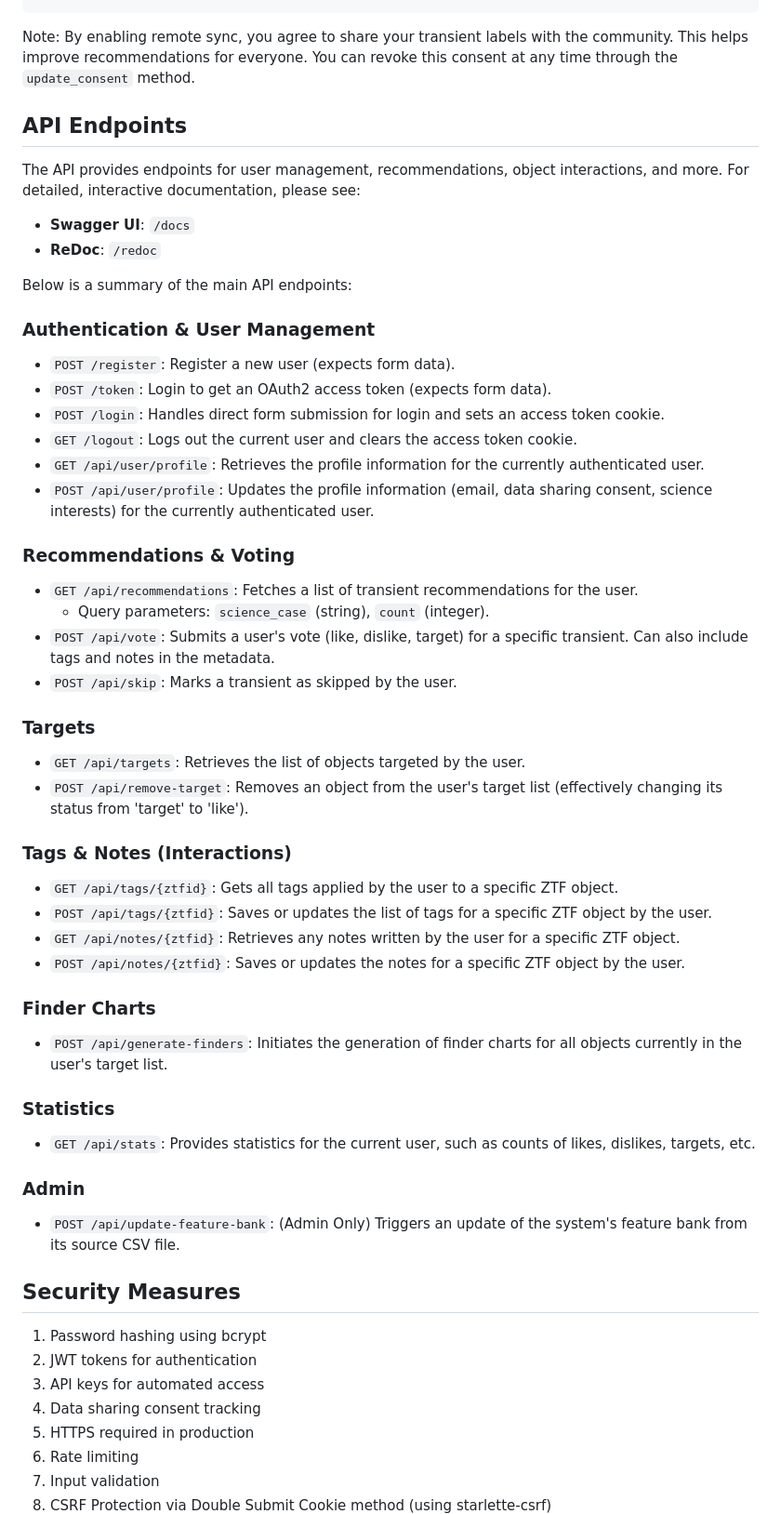
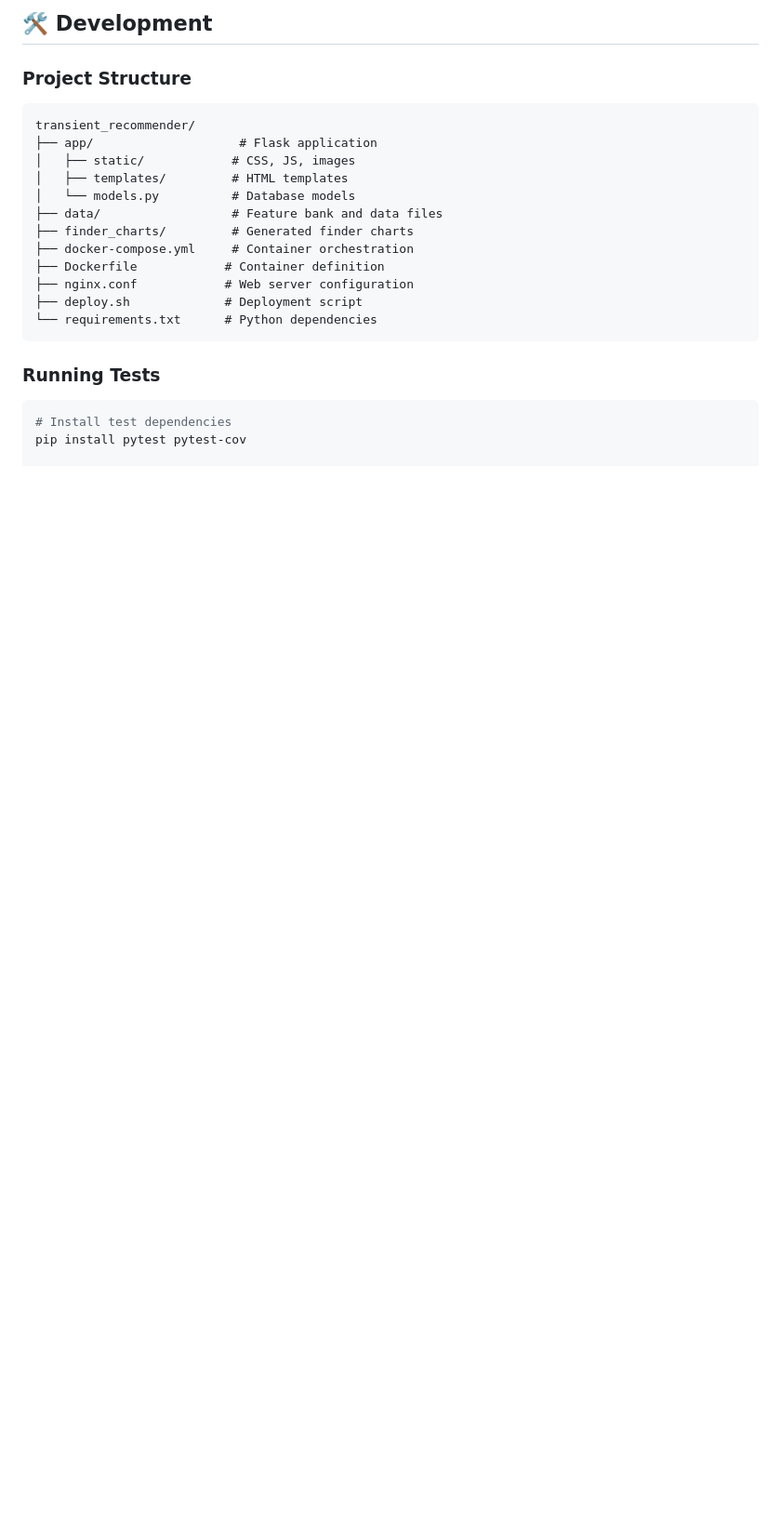
Before and after one commit to alexandergagliano/transient-recommender, a Markdown page: README.md, the part around one of its changes. Shown at 93% size. Drawn GitHub-style; blank space fills up the shorter version.

````diff
--- a/README.md
+++ b/README.md
@@ -81,57 +142,23 @@ recommendations = recommender.get_recommendations()
+## 🛠️ Development
+
+### Project Structure
+```
+transient_recommender/
+├── app/                    # Flask application
+│   ├── static/            # CSS, JS, images
+│   ├── templates/         # HTML templates
+│   └── models.py          # Database models
+├── data/                  # Feature bank and data files
+├── finder_charts/         # Generated finder charts
+├── docker-compose.yml     # Container orchestration
+├── Dockerfile            # Container definition
+├── nginx.conf            # Web server configuration
+├── deploy.sh             # Deployment script
+└── requirements.txt      # Python dependencies
 ```
 
-Note: By enabling remote sync, you agree to share your transient labels with the community. This helps improve recommendations for everyone. You can revoke this consent at any time through the `update_consent` method.
+### Running Tests
+```bash
+# Install test dependencies
+pip install pytest pytest-cov
 
-## API Endpoints
-
-The API provides endpoints for user management, recommendations, object interactions, and more.
-For detailed, interactive documentation, please see:
-- **Swagger UI**: `/docs`
-- **ReDoc**: `/redoc`
-
-Below is a summary of the main API endpoints:
-
-### Authentication & User Management
-- `POST /register`: Register a new user (expects form data).
-- `POST /token`: Login to get an OAuth2 access token (expects form data).
-- `POST /login`: Handles direct form submission for login and sets an access token cookie.
-- `GET /logout`: Logs out the current user and clears the access token cookie.
-- `GET /api/user/profile`: Retrieves the profile information for the currently authenticated user.
-- `POST /api/user/profile`: Updates the profile information (email, data sharing consent, science interests) for the currently authenticated user.
-
-### Recommendations & Voting
-- `GET /api/recommendations`: Fetches a list of transient recommendations for the user.
-    - Query parameters: `science_case` (string), `count` (integer).
-- `POST /api/vote`: Submits a user's vote (like, dislike, target) for a specific transient. Can also include tags and notes in the metadata.
-- `POST /api/skip`: Marks a transient as skipped by the user.
-
-### Targets
-- `GET /api/targets`: Retrieves the list of objects targeted by the user.
-- `POST /api/remove-target`: Removes an object from the user's target list (effectively changing its status from 'target' to 'like').
-
-### Tags & Notes (Interactions)
-- `GET /api/tags/{ztfid}`: Gets all tags applied by the user to a specific ZTF object.
-- `POST /api/tags/{ztfid}`: Saves or updates the list of tags for a specific ZTF object by the user.
-- `GET /api/notes/{ztfid}`: Retrieves any notes written by the user for a specific ZTF object.
-- `POST /api/notes/{ztfid}`: Saves or updates the notes for a specific ZTF object by the user.
-
-### Finder Charts
-- `POST /api/generate-finders`: Initiates the generation of finder charts for all objects currently in the user's target list.
-
-### Statistics
-- `GET /api/stats`: Provides statistics for the current user, such as counts of likes, dislikes, targets, etc.
-
-### Admin
-- `POST /api/update-feature-bank`: (Admin Only) Triggers an update of the system's feature bank from its source CSV file.
-
-## Security Measures
-
-1. Password hashing using bcrypt
-2. JWT tokens for authentication
-3. API keys for automated access
-4. Data sharing consent tracking
-5. HTTPS required in production
-6. Rate limiting
-7. Input validation
-8. CSRF Protection via Double Submit Cookie method (using starlette-csrf)
-
````
Also changed, not shown: other parts of README.md (+143 -69 lines).
